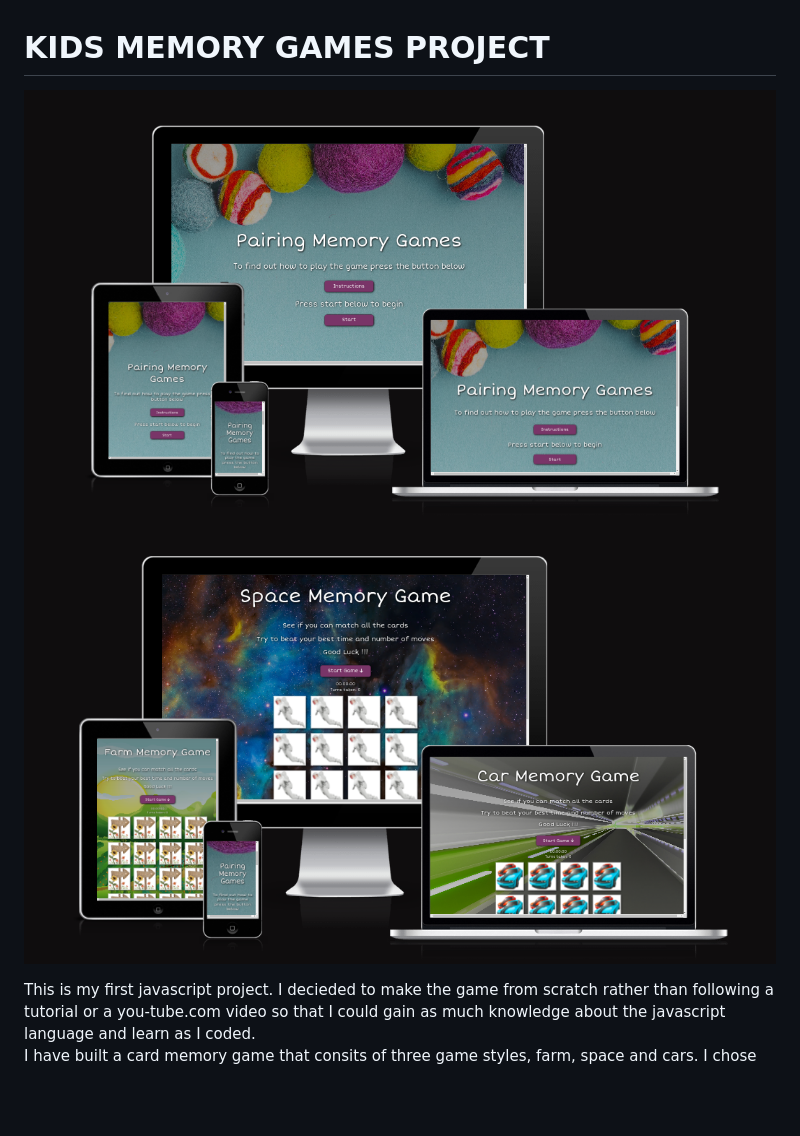
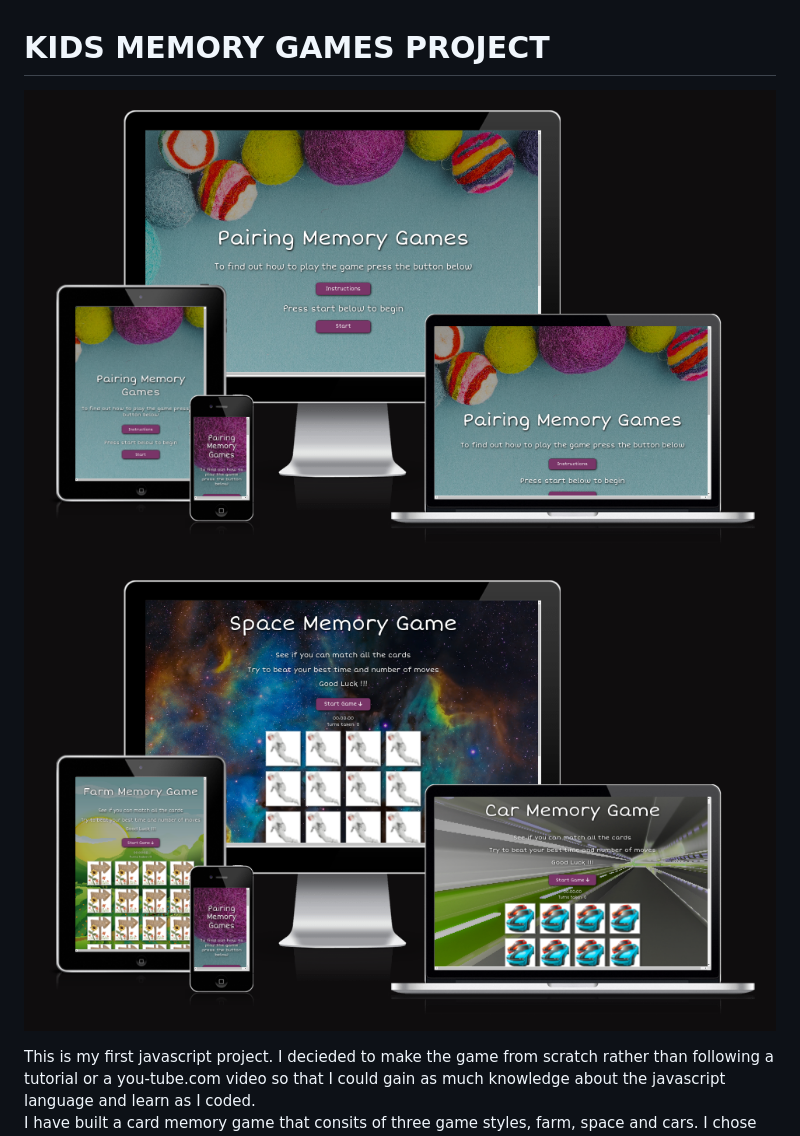
Before and after one commit to MJstephenson/FarmMemoryGame, a Markdown page: README.md, the part around the change. Rendered like a GitHub page; pictures changed too: docs/readme/games.png (added), docs/readme/responsive.png, docs/readme/responsiveGames.png (deleted); blank space fills up the shorter version.

Commit message:
Update responsive images in README.md

```diff
--- a/README.md
+++ b/README.md
@@ -1,6 +1,6 @@
 # KIDS MEMORY GAMES PROJECT
 
-![screenshot](docs/readme/responsive.png) ![screenshot](docs/readme/responsiveGames.png)
+![screenshot](docs/readme/responsive.png) ![screenshot](docs/readme/games.png)
 
 This is my first javascript project. I decieded to make the game from scratch rather than following a tutorial or a you-tube.com video so that I could gain as much knowledge about the javascript language and learn as I coded.
 I have built a card memory game that consits of three game styles, farm, space and cars. I chose these three themes as my little boy has a interest in all of them and I thought it would be fun to give him a choice when he played it. It would also be a good way to help with his memory skills and making 3 games would test my knowledge of using the DOM and what I have learnt from the Javascript modules in the code Institute course I am currently studying.
```
